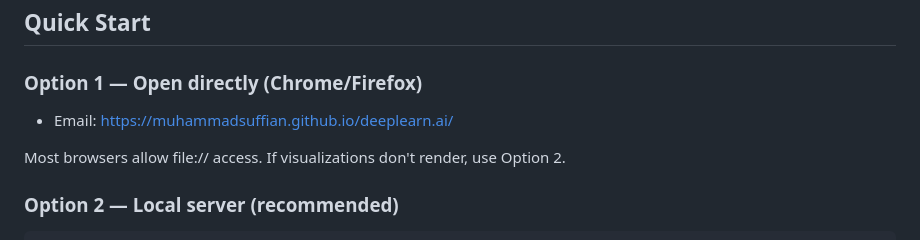
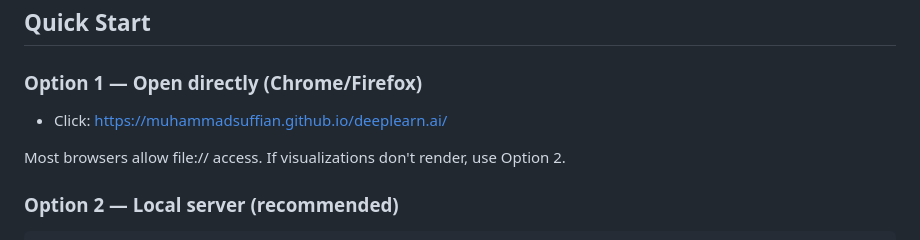
Before and after one commit to MuhammadSuffian/deeplearn.ai, a Markdown page: README.md, the part around the change. Drawn GitHub-style.

Commit message:
Update link text for quick start instructions

```diff
--- a/README.md
+++ b/README.md
@@ -15,7 +15,7 @@ A full-featured interactive deep learning education platform built with vanilla
 ## Quick Start
 
 ### Option 1 — Open directly (Chrome/Firefox)
-- Email: https://muhammadsuffian.github.io/deeplearn.ai/
+- Click: https://muhammadsuffian.github.io/deeplearn.ai/
 
 Most browsers allow file:// access. If visualizations don't render, use Option 2.
 
```
